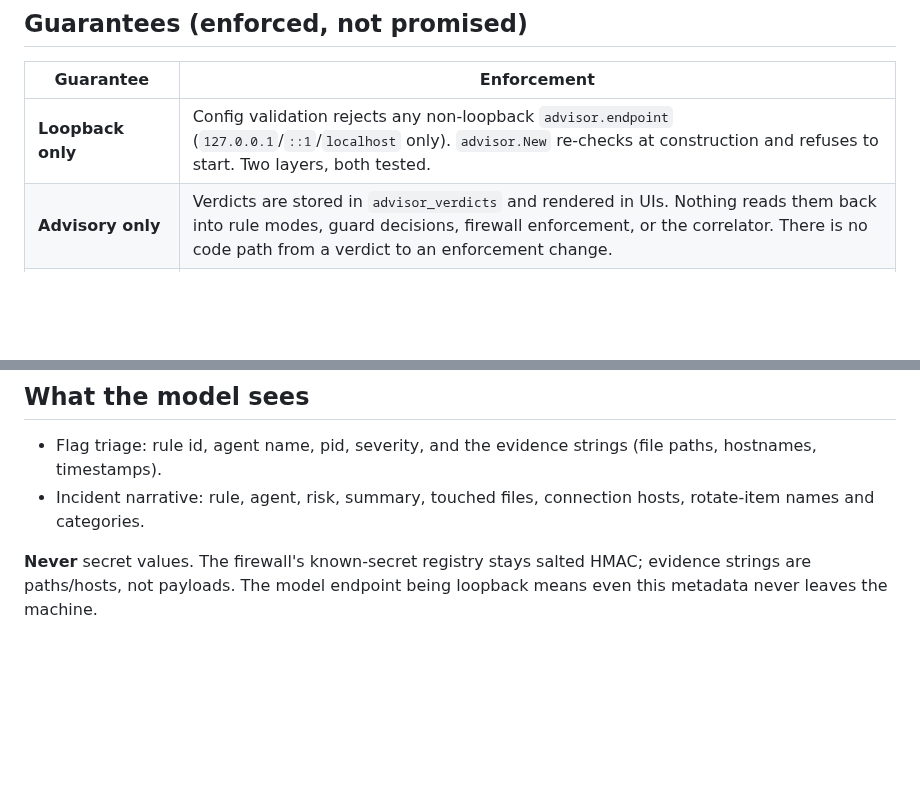
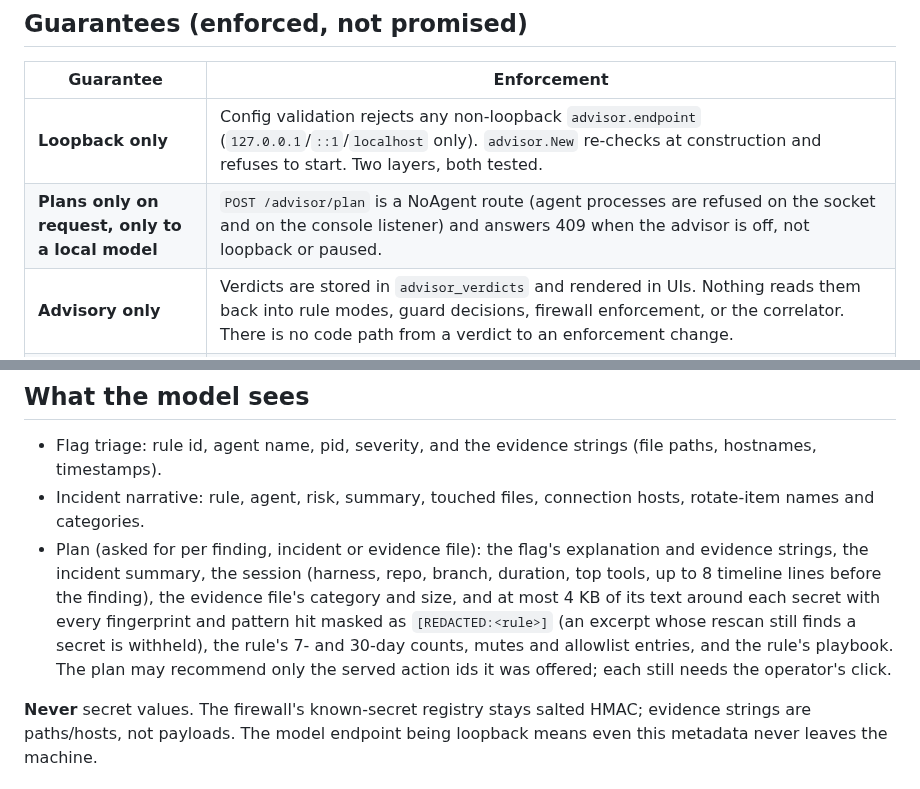
Before and after one commit to cavi-ai/secure-agent, a Markdown page: docs/ADVISOR_THREAT_MODEL.md, 2 parts joined by grey strips. Drawn GitHub-style; blank space fills up the shorter version.

```diff
--- a/docs/ADVISOR_THREAT_MODEL.md
+++ b/docs/ADVISOR_THREAT_MODEL.md
@@ -17,6 +17,7 @@ home is a trust failure. The advisor therefore speaks **loopback HTTP only**.
 | Guarantee | Enforcement |
 |---|---|
 | **Loopback only** | Config validation rejects any non-loopback `advisor.endpoint` (`127.0.0.1`/`::1`/`localhost` only). `advisor.New` re-checks at construction and refuses to start. Two layers, both tested. |
+| **Plans only on request, only to a local model** | `POST /advisor/plan` is a NoAgent route (agent processes are refused on the socket and on the console listener) and answers 409 when the advisor is off, not loopback or paused. |
 | **Advisory only** | Verdicts are stored in `advisor_verdicts` and rendered in UIs. Nothing reads them back into rule modes, guard decisions, firewall enforcement, or the correlator. There is no code path from a verdict to an enforcement change. |
 | **Never on the critical path** | The advisor is a bus-side consumer like the fleet publisher. Guard prompts, hooks, and the drain loop never wait on a model call. |
 | **Fails silent** | Model server down/slow → circuit breaker (3 failures → 5 min cool-down, one log line). Daemon posture is unchanged; verdicts simply don't appear. |
@@ -28,6 +29,15 @@ home is a trust failure. The advisor therefore speaks **loopback HTTP only**.
   (file paths, hostnames, timestamps).
 - Incident narrative: rule, agent, risk, summary, touched files, connection
   hosts, rotate-item names and categories.
+- Plan (asked for per finding, incident or evidence file): the flag's
+  explanation and evidence strings, the incident summary, the session
+  (harness, repo, branch, duration, top tools, up to 8 timeline lines before
+  the finding), the evidence file's category and size, and at most 4 KB of
+  its text around each secret with every fingerprint and pattern hit masked
+  as `[REDACTED:<rule>]` (an excerpt whose rescan still finds a secret is
+  withheld), the rule's 7- and 30-day counts, mutes and allowlist entries,
+  and the rule's playbook. The plan may recommend only the served action ids
+  it was offered; each still needs the operator's click.
 
 **Never** secret values. The firewall's known-secret registry stays salted
 HMAC; evidence strings are paths/hosts, not payloads. The model endpoint
```
Also changed, not shown: CHANGELOG.md (+3 -0 lines), docs/API.md (+10 -0 lines).
